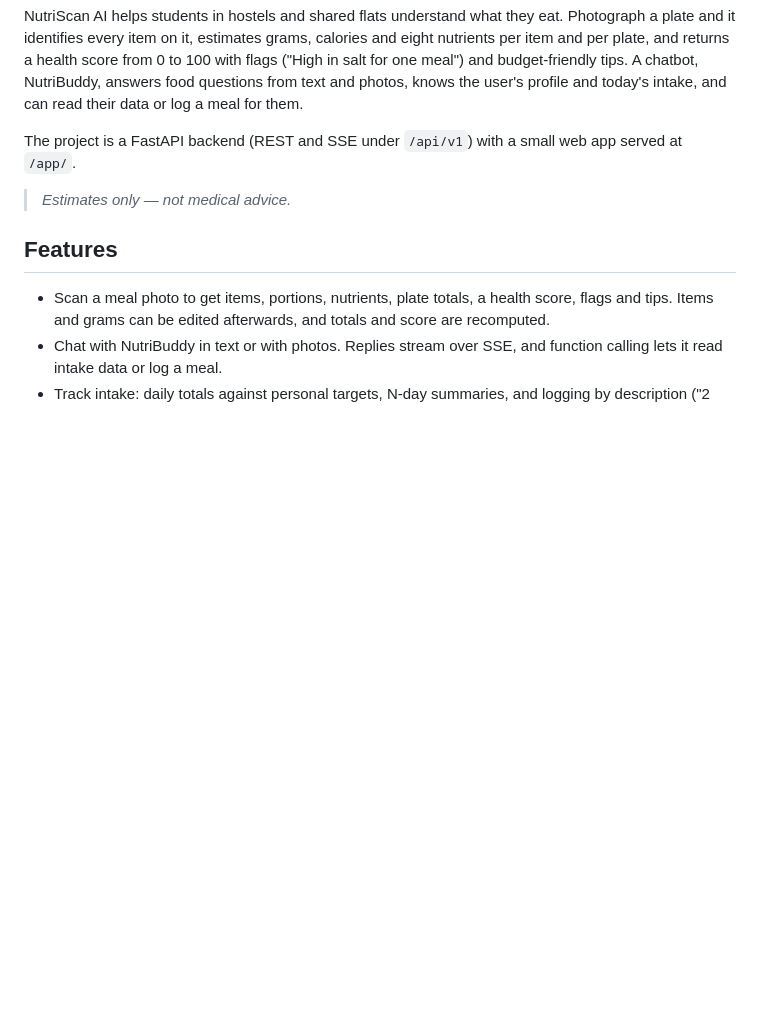
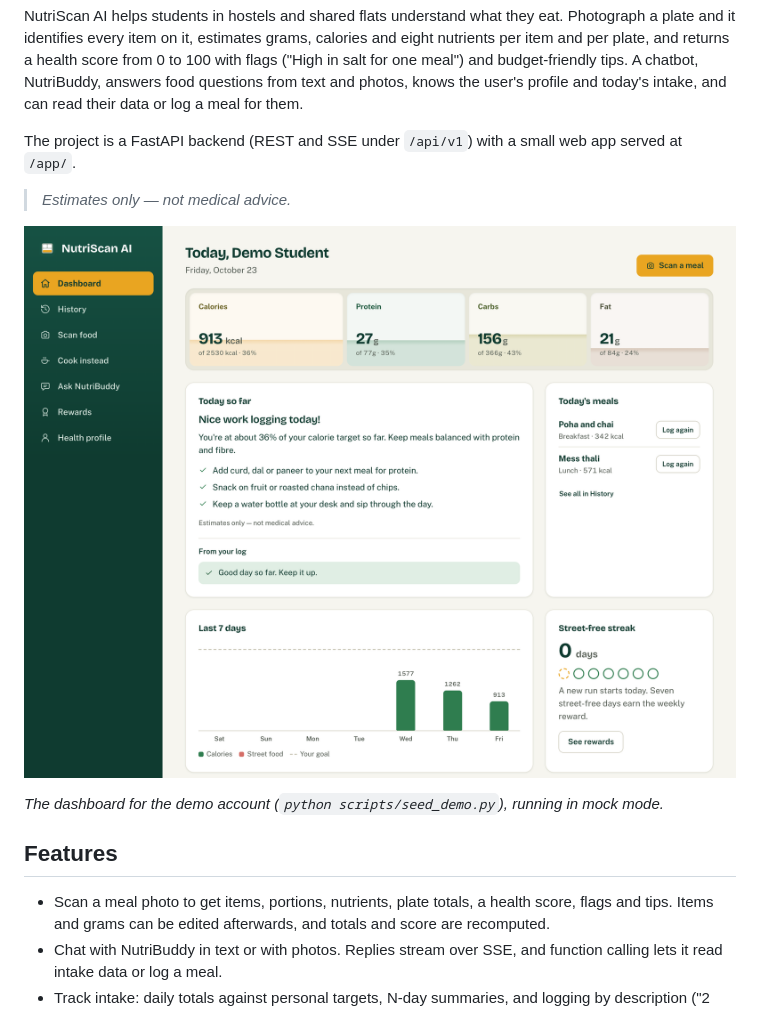
Before and after one commit to PihuCodeTech/NutriScan-AI, a Markdown page: README.md, the part around the change. Drawn GitHub-style; blank space fills up the shorter version.

```diff
--- a/README.md
+++ b/README.md
@@ -9,6 +9,10 @@ read their data or log a meal for them.
 The project is a FastAPI backend (REST and SSE under `/api/v1`) with a small web app served at `/app/`.
 
 > *Estimates only — not medical advice.*
+
+![NutriScan AI dashboard: today's calories and macros against personal targets, an AI summary of the day with tips, today's meals, a 7-day calorie chart and the street-free streak](docs/images/dashboard.png)
+
+*The dashboard for the demo account (`python scripts/seed_demo.py`), running in mock mode.*
 
 ## Features
 
```
